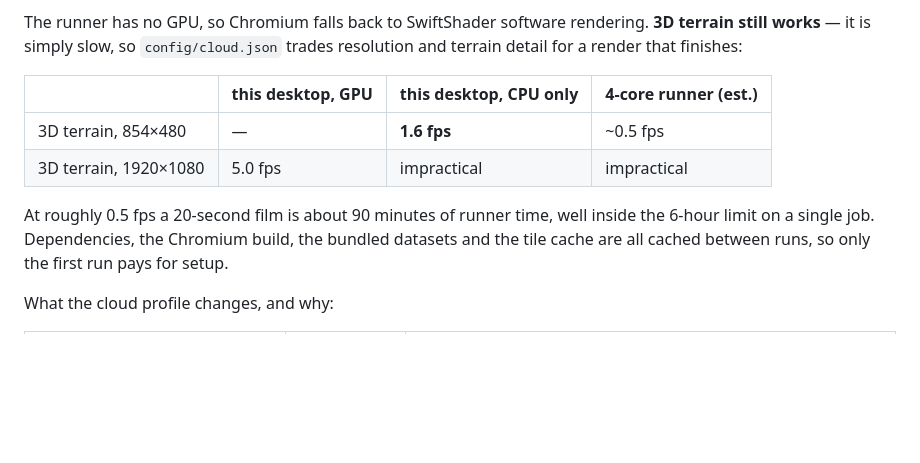
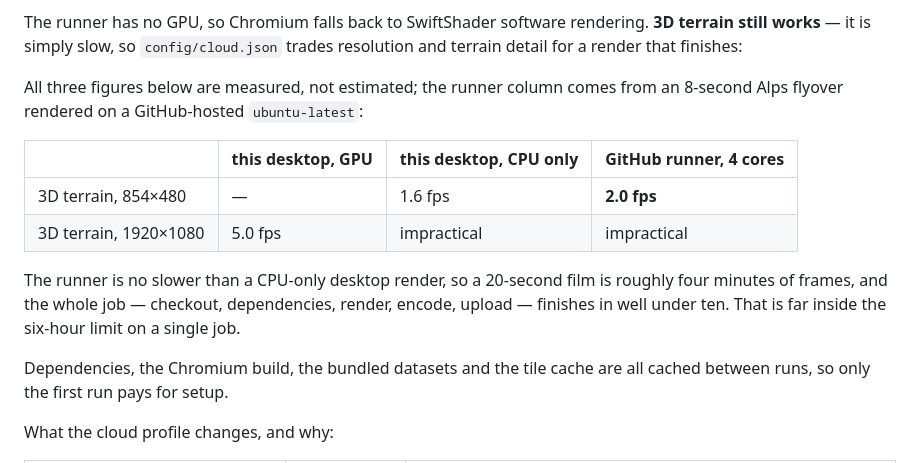
Before and after one commit to qasimsameer91/spatialdata, a Markdown page: README.md, the part around the change. Drawn GitHub-style; blank space fills up the shorter version.

Commit message:
Correct the cloud render figures to measured runner numbers
A GitHub-hosted runner renders 3D terrain at 2.0 fps, not the ~0.5 fps the
README projected from a 3x penalty for its four cores. A 20-second film is
about four minutes of frames, and the whole job finishes in under ten.

Co-Authored-By: Claude Opus 5 <noreply@anthropic.com>

```diff
--- a/README.md
+++ b/README.md
@@ -294,15 +294,21 @@ rendering. **3D terrain still works** — it is simply slow, so
 `config/cloud.json` trades resolution and terrain detail for a render that
 finishes:
 
-| | this desktop, GPU | this desktop, CPU only | 4-core runner (est.) |
+All three figures below are measured, not estimated; the runner column comes
+from an 8-second Alps flyover rendered on a GitHub-hosted `ubuntu-latest`:
+
+| | this desktop, GPU | this desktop, CPU only | GitHub runner, 4 cores |
 |---|---|---|---|
-| 3D terrain, 854×480 | — | **1.6 fps** | ~0.5 fps |
+| 3D terrain, 854×480 | — | 1.6 fps | **2.0 fps** |
 | 3D terrain, 1920×1080 | 5.0 fps | impractical | impractical |
 
-At roughly 0.5 fps a 20-second film is about 90 minutes of runner time, well
-inside the 6-hour limit on a single job. Dependencies, the Chromium build, the
-bundled datasets and the tile cache are all cached between runs, so only the
-first run pays for setup.
+The runner is no slower than a CPU-only desktop render, so a 20-second film is
+roughly four minutes of frames, and the whole job — checkout, dependencies,
+render, encode, upload — finishes in well under ten. That is far inside the
+six-hour limit on a single job.
+
+Dependencies, the Chromium build, the bundled datasets and the tile cache are
+all cached between runs, so only the first run pays for setup.
 
 What the cloud profile changes, and why:
 
```
